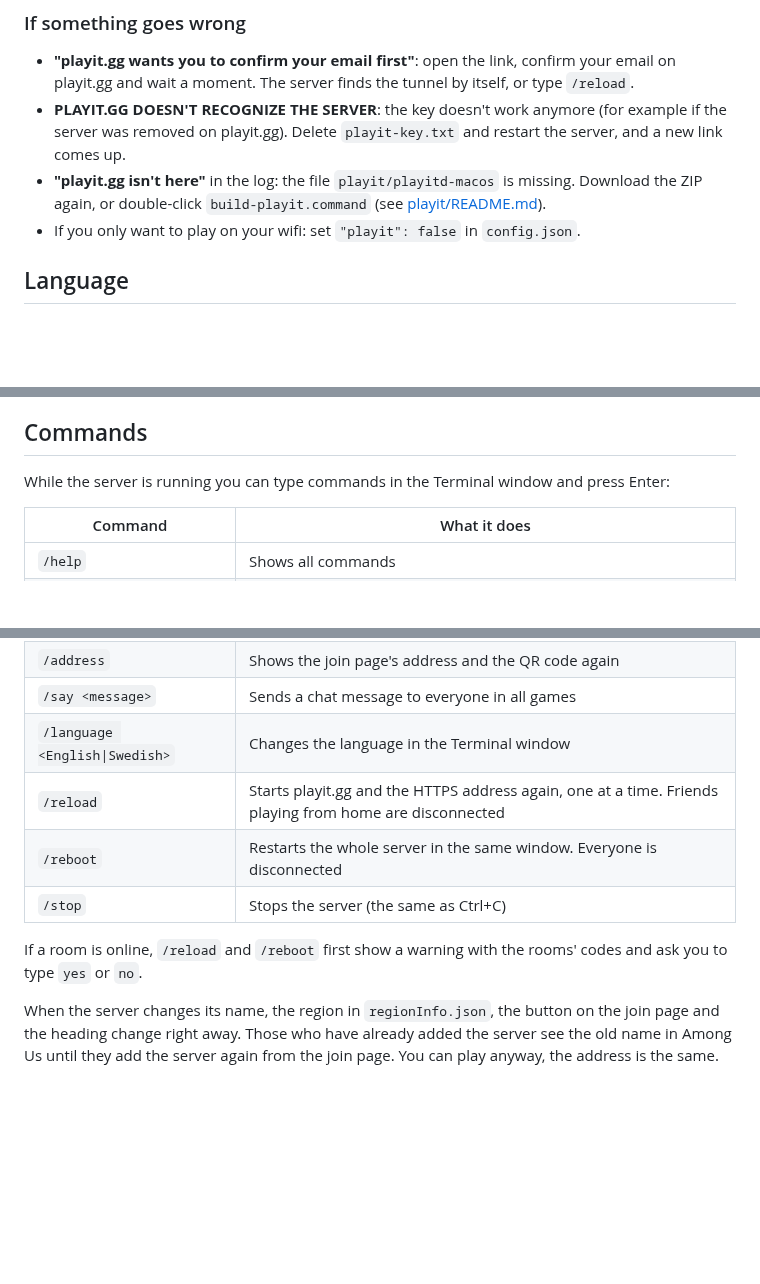
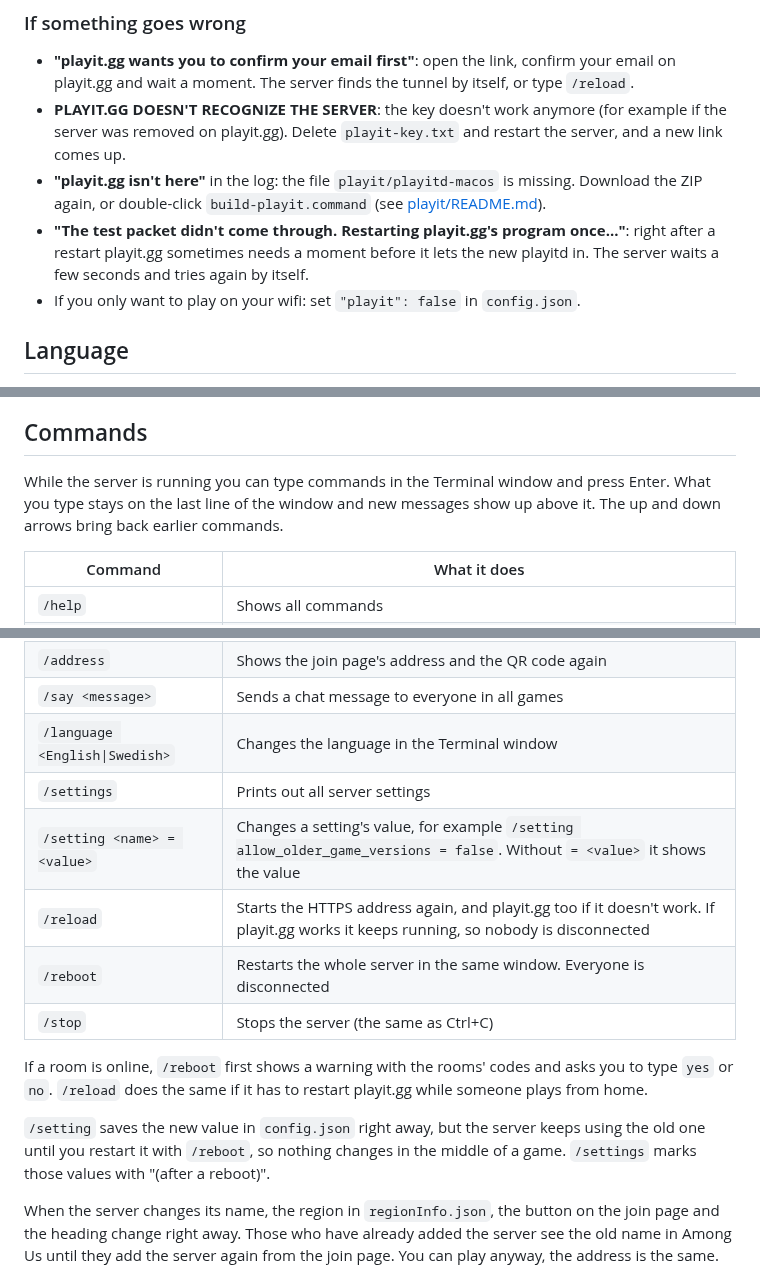
Before and after one commit to xxMrMag1cxx/Emergency-Meeting, a Markdown page: README.md, 3 parts joined by grey strips. Drawn GitHub-style; blank space fills up the shorter version.

```diff
--- a/README.md
+++ b/README.md
@@ -279,6 +281,10 @@ through the internet instead of directly to the Mac.
 - **"playit.gg isn't here"** in the log: the file `playit/playitd-macos` is
   missing. Download the ZIP again, or double-click `build-playit.command`
   (see [playit/README.md](playit/README.md)).
+- **"The test packet didn't come through. Restarting playit.gg's program
+  once..."**: right after a restart playit.gg sometimes needs a moment before
+  it lets the new playitd in. The server waits a few seconds and tries again
+  by itself.
 - If you only want to play on your wifi: set `"playit": false` in `config.json`.
 
 ## Language
@@ -299,7 +305,8 @@ yet. Plugins can bring their own translations, see
 ## Commands
 
 While the server is running you can type commands in the Terminal window and
-press Enter:
+press Enter. What you type stays on the last line of the window and new
+messages show up above it. The up and down arrows bring back earlier commands.
 
 | Command | What it does |
 |---------|--------------|
@@ -309,12 +316,20 @@ press Enter:
 | `/address` | Shows the join page's address and the QR code again |
 | `/say <message>` | Sends a chat message to everyone in all games |
 | `/language <English\|Swedish>` | Changes the language in the Terminal window |
-| `/reload` | Starts playit.gg and the HTTPS address again, one at a time. Friends playing from home are disconnected |
+| `/settings` | Prints out all server settings |
+| `/setting <name> = <value>` | Changes a setting's value, for example `/setting allow_older_game_versions = false`. Without `= <value>` it shows the value |
+| `/reload` | Starts the HTTPS address again, and playit.gg too if it doesn't work. If playit.gg works it keeps running, so nobody is disconnected |
 | `/reboot` | Restarts the whole server in the same window. Everyone is disconnected |
 | `/stop` | Stops the server (the same as Ctrl+C) |
 
-If a room is online, `/reload` and `/reboot` first show a warning with the
-rooms' codes and ask you to type `yes` or `no`.
+If a room is online, `/reboot` first shows a warning with the rooms' codes and
+asks you to type `yes` or `no`. `/reload` does the same if it has to restart
+playit.gg while someone plays from home.
+
+`/setting` saves the new value in `config.json` right away, but the server
+keeps using the old one until you restart it with `/reboot`, so nothing
+changes in the middle of a game. `/settings` marks those values with
+"(after a reboot)".
 
 When the server changes its name, the region in `regionInfo.json`, the button
 on the join page and the heading change right away. Those who have already
```
Also changed, not shown: other parts of README.md (+31 -7 lines), CHANGELOG.md (+24 -2 lines), docs/terminal.png, 11 other files.
